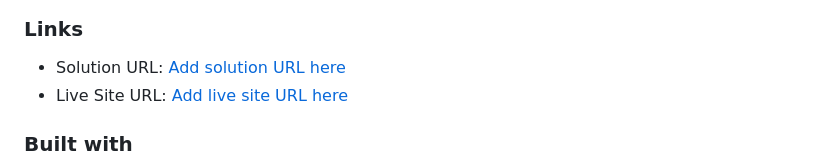
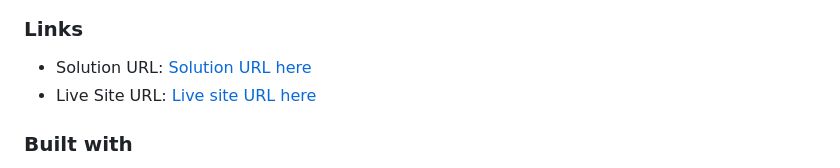
Before and after one commit to RoomForEpsilon/blog-preview-card, a Markdown page: README.md, the part around the change. Rendered like a GitHub page.

Commit message:
Changed placeholder text to actual text in README.md

```diff
--- a/README.md
+++ b/README.md
@@ -27,8 +27,8 @@ Users should be able to:
 
 ### Links
 
-- Solution URL: [Add solution URL here](https://github.com/RoomForEpsilon/blog-preview-card)
-- Live Site URL: [Add live site URL here](https://roomforepsilon.github.io/blog-preview-card/)
+- Solution URL: [Solution URL here](https://github.com/RoomForEpsilon/blog-preview-card)
+- Live Site URL: [Live site URL here](https://roomforepsilon.github.io/blog-preview-card/)
 
 ### Built with
 
```
